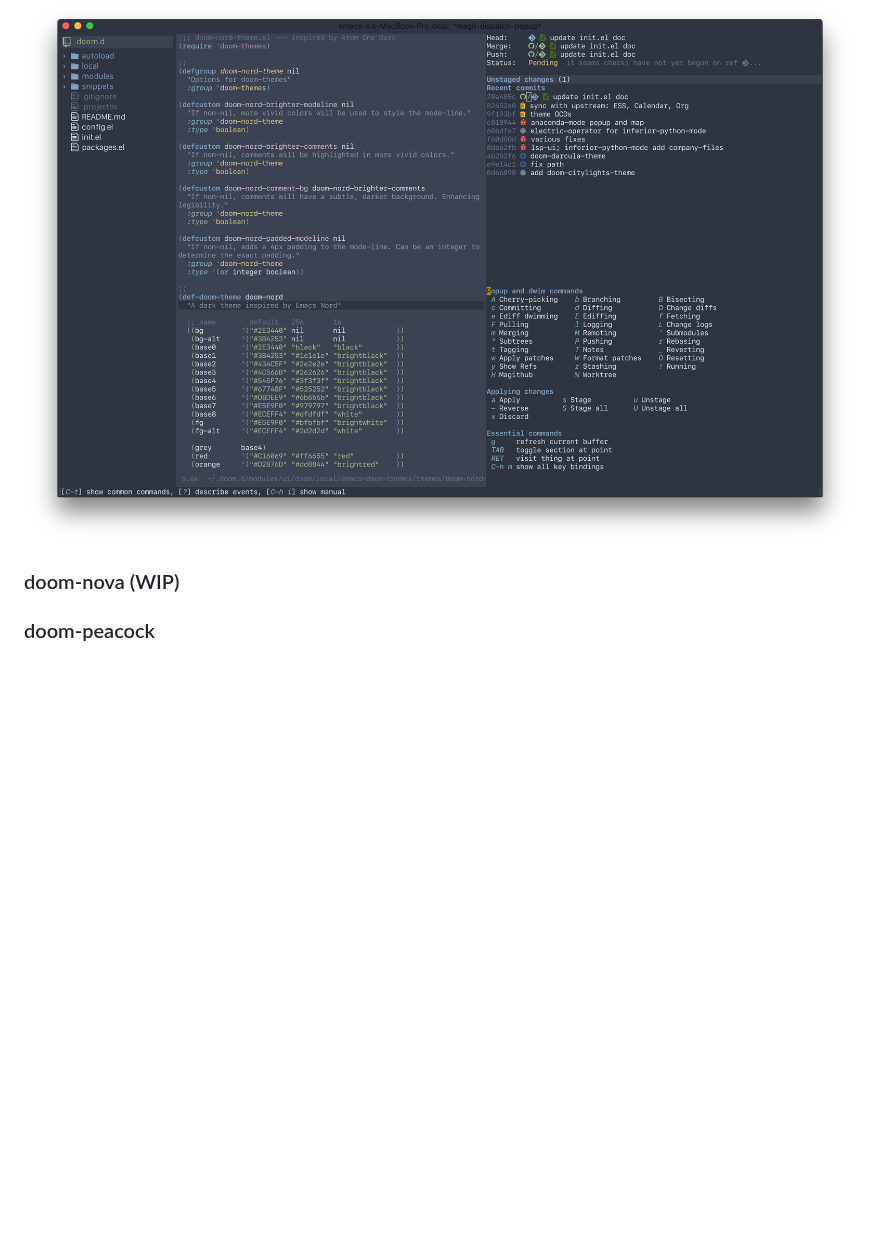
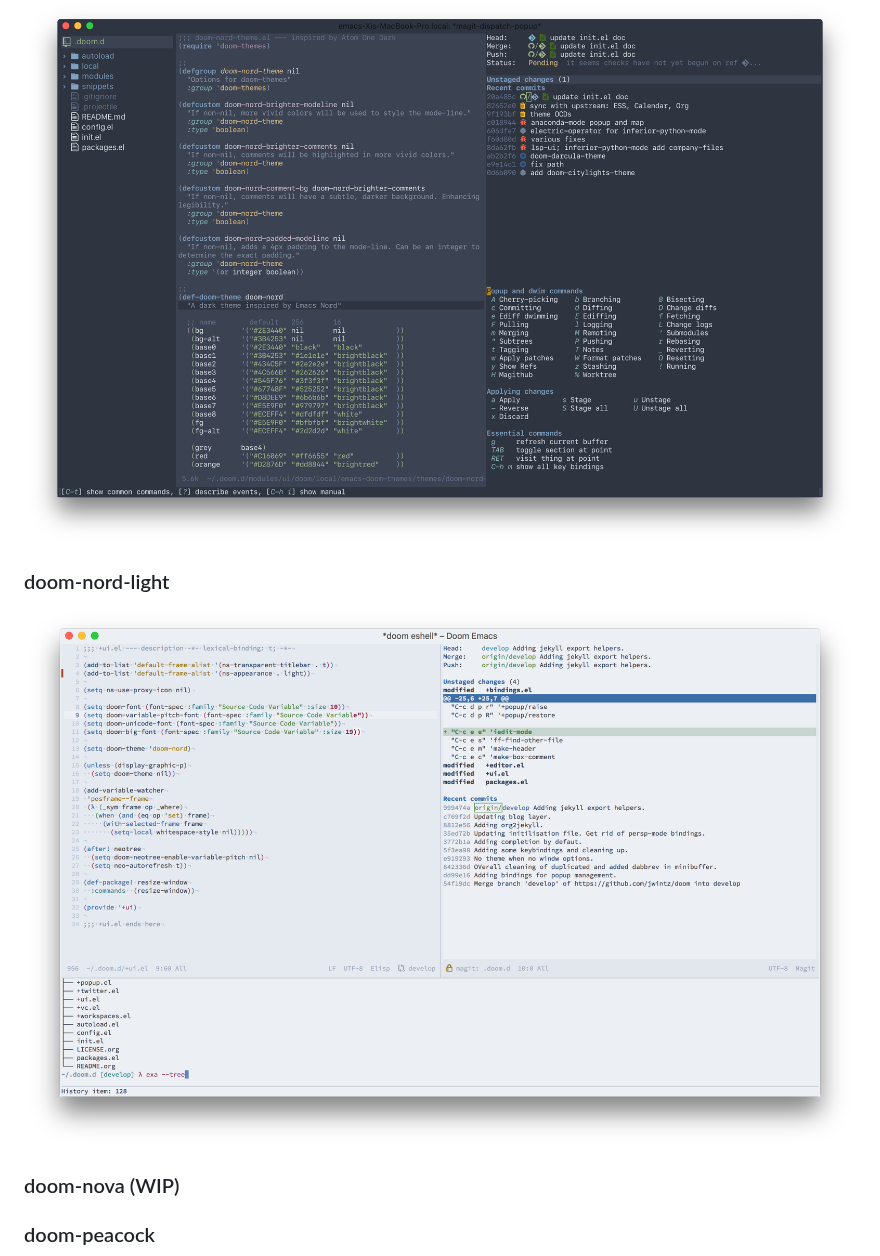
Before and after one commit to doomemacs/themes, a Markdown page: README.md, the part around the change. Drawn GitHub-style; pictures changed too: doom-nord-light.png (added); blank space fills up the shorter version.

Commit message:
Adding doom-nord-light screenshot.

```diff
--- a/README.md
+++ b/README.md
@@ -40,6 +40,9 @@
 ### doom-nord
 ![doom-nord screenshot](doom-nord.png)
 
+### doom-nord-light
+![doom-nord-light screenshot](doom-nord-light.png)
+
 ### doom-nova (WIP)
 
 ### doom-peacock
```
